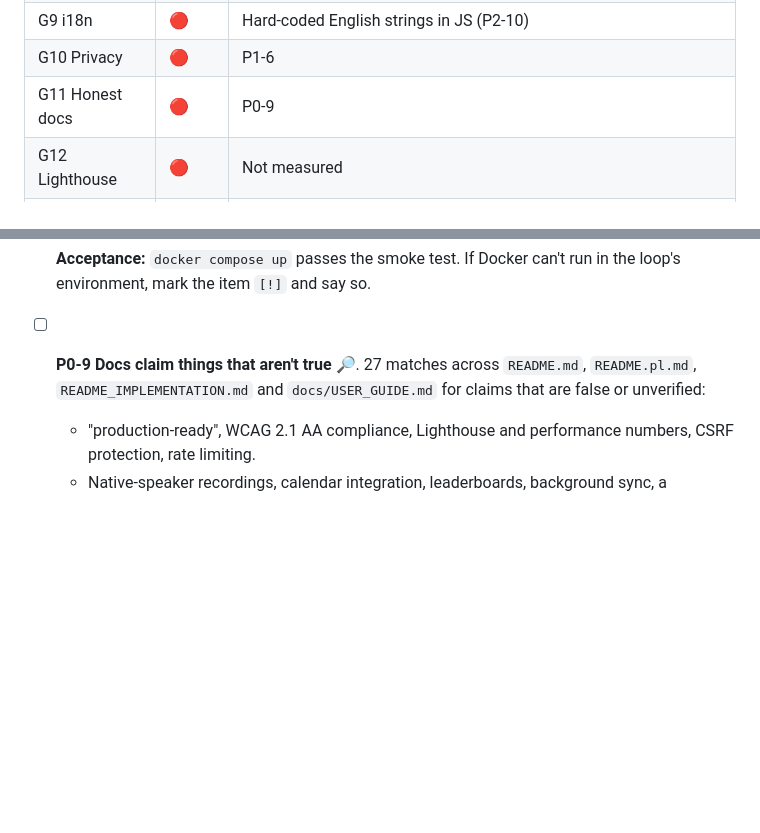
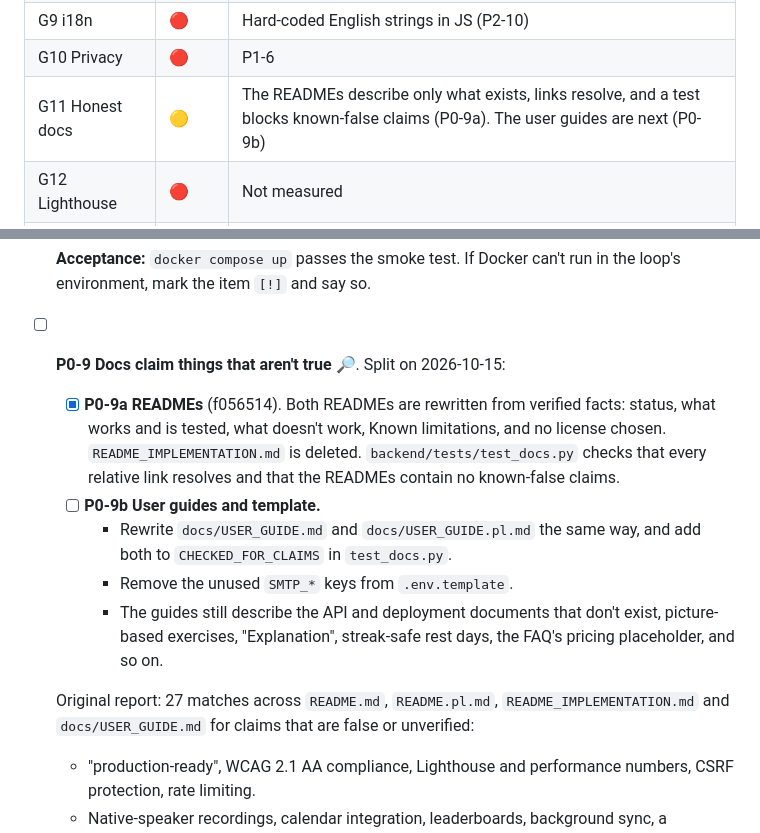
Before and after one commit to migdam/Afasia, a Markdown page: loop/BACKLOG.md, 2 parts joined by grey strips. GitHub-like rendering; blank space fills up the shorter version.

```diff
--- a/loop/BACKLOG.md
+++ b/loop/BACKLOG.md
@@ -29,7 +29,7 @@ Humans: edit freely. Reorder, add, answer questions inline. The loop treats your
 | G8 Clinical content | 🔴 | No answer leaks (C4, enforced by `test_content.py` since P0-6). Still English-only, assets missing, nothing clinically reviewed |
 | G9 i18n | 🔴 | Hard-coded English strings in JS (P2-10) |
 | G10 Privacy | 🔴 | P1-6 |
-| G11 Honest docs | 🔴 | P0-9 |
+| G11 Honest docs | 🟡 | The READMEs describe only what exists, links resolve, and a test blocks known-false claims (P0-9a). The user guides are next (P0-9b) |
 | G12 Lighthouse | 🔴 | Not measured |
 | G13 Delivery | 🟡 | The Docker Compose stack starts and passes `scripts/docker-smoke.sh` (P0-8). No CI yet (P3-2) |
 
@@ -82,7 +82,14 @@ Humans: edit freely. Reorder, add, answer questions inline. The loop treats your
   - `.gitignore` ignores `.dockerignore` files, so the build contexts can't exclude anything: local databases, uploads and caches get copied into the images. Stop ignoring it and add a `.dockerignore` per build context.
 
   **Acceptance:** `docker compose up` passes the smoke test. If Docker can't run in the loop's environment, mark the item `[!]` and say so.
-- [ ] **P0-9 Docs claim things that aren't true** 🔎. 27 matches across `README.md`, `README.pl.md`, `README_IMPLEMENTATION.md` and `docs/USER_GUIDE.md` for claims that are false or unverified:
+- [ ] **P0-9 Docs claim things that aren't true** 🔎. Split on 2026-10-15:
+  - [x] **P0-9a READMEs** (f056514). Both READMEs are rewritten from verified facts: status, what works and is tested, what doesn't work, Known limitations, and no license chosen. `README_IMPLEMENTATION.md` is deleted. `backend/tests/test_docs.py` checks that every relative link resolves and that the READMEs contain no known-false claims.
+  - [ ] **P0-9b User guides and template.**
+    - Rewrite `docs/USER_GUIDE.md` and `docs/USER_GUIDE.pl.md` the same way, and add both to `CHECKED_FOR_CLAIMS` in `test_docs.py`.
+    - Remove the unused `SMTP_*` keys from `.env.template`.
+    - The guides still describe the API and deployment documents that don't exist, picture-based exercises, "Explanation", streak-safe rest days, the FAQ's pricing placeholder, and so on.
+
+  Original report: 27 matches across `README.md`, `README.pl.md`, `README_IMPLEMENTATION.md` and `docs/USER_GUIDE.md` for claims that are false or unverified:
   - "production-ready", WCAG 2.1 AA compliance, Lighthouse and performance numbers, CSRF protection, rate limiting.
   - Native-speaker recordings, calendar integration, leaderboards, background sync, a "Schedule Next Session" button.
   - Badges that are never awarded.
```
Also changed, not shown: loop/LOG.md (+26 -0 lines).
